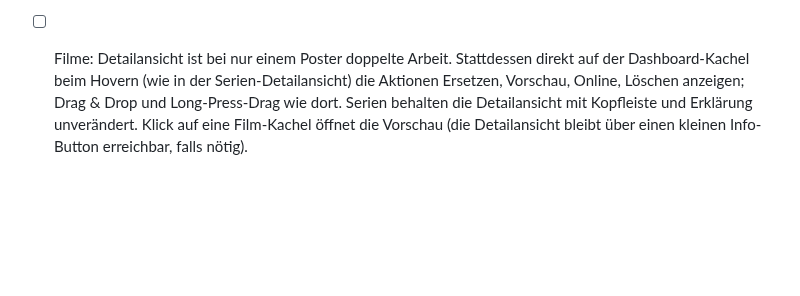
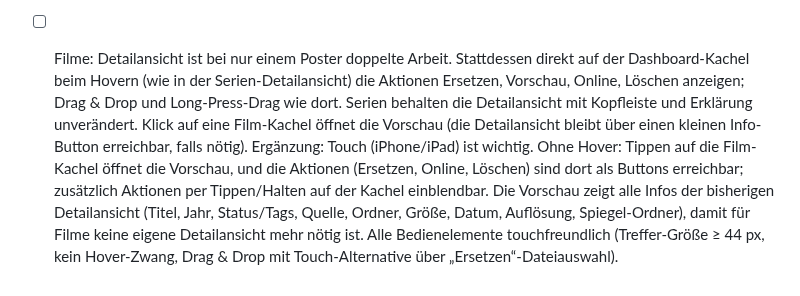
Before and after one commit to p5lukas/p5assets, a Markdown page: TODO.md, the part around the change. Drawn GitHub-style; blank space fills up the shorter version.

Commit message:
TODO: Touch-Bedienung und Vorschau mit allen Infos für Filme
Co-Authored-By: Claude Sonnet 5.5 <noreply@anthropic.com>
Claude-Session: https://claude.ai/code/session_01JoFLcQEW7QhHAh66qJqz46

```diff
--- a/TODO.md
+++ b/TODO.md
@@ -77,3 +77,5 @@ Alle bisher gesammelten Punkte sind in Version 2 umgesetzt. Neue Beobachtungen b
       Die globale Suche bleibt davon unberührt (sucht weiter über alle Titel) und soll möglichst noch schneller werden (z. B. Suchindex im Speicher, kurze Verzögerung beim Tippen).
       Entscheidung: A–Z-Leiste oben UND unten. Oben als eigene, optisch klar abgesetzte Zeile unter der Filterleiste (Alle / Fehlende / Vollständig …), damit sich beide nicht vermischen; unten wiederholt, damit man nach dem Scrollen nicht zurück muss.
 - [ ] Filme: Detailansicht ist bei nur einem Poster doppelte Arbeit. Stattdessen direkt auf der Dashboard-Kachel beim Hovern (wie in der Serien-Detailansicht) die Aktionen Ersetzen, Vorschau, Online, Löschen anzeigen; Drag & Drop und Long-Press-Drag wie dort. Serien behalten die Detailansicht mit Kopfleiste und Erklärung unverändert. Klick auf eine Film-Kachel öffnet die Vorschau (die Detailansicht bleibt über einen kleinen Info-Button erreichbar, falls nötig).
+      Ergänzung: Touch (iPhone/iPad) ist wichtig. Ohne Hover: Tippen auf die Film-Kachel öffnet die Vorschau, und die Aktionen (Ersetzen, Online, Löschen) sind dort als Buttons erreichbar; zusätzlich Aktionen per Tippen/Halten auf der Kachel einblendbar. Die Vorschau zeigt alle Infos der bisherigen Detailansicht (Titel, Jahr, Status/Tags, Quelle, Ordner, Größe, Datum, Auflösung, Spiegel-Ordner), damit für Filme keine eigene Detailansicht mehr nötig ist.
+      Alle Bedienelemente touchfreundlich (Treffer-Größe ≥ 44 px, kein Hover-Zwang, Drag & Drop mit Touch-Alternative über „Ersetzen“-Dateiauswahl).
```
